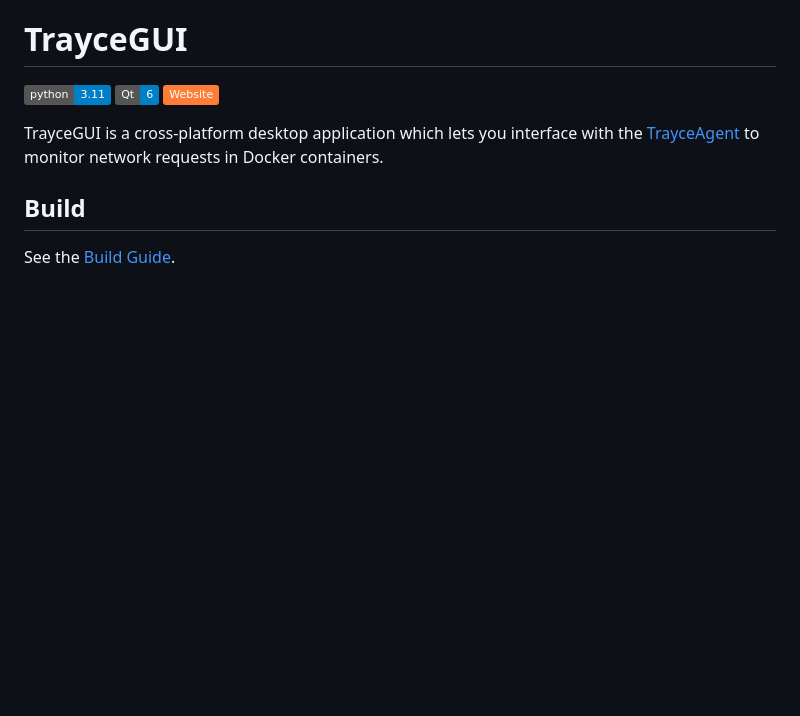
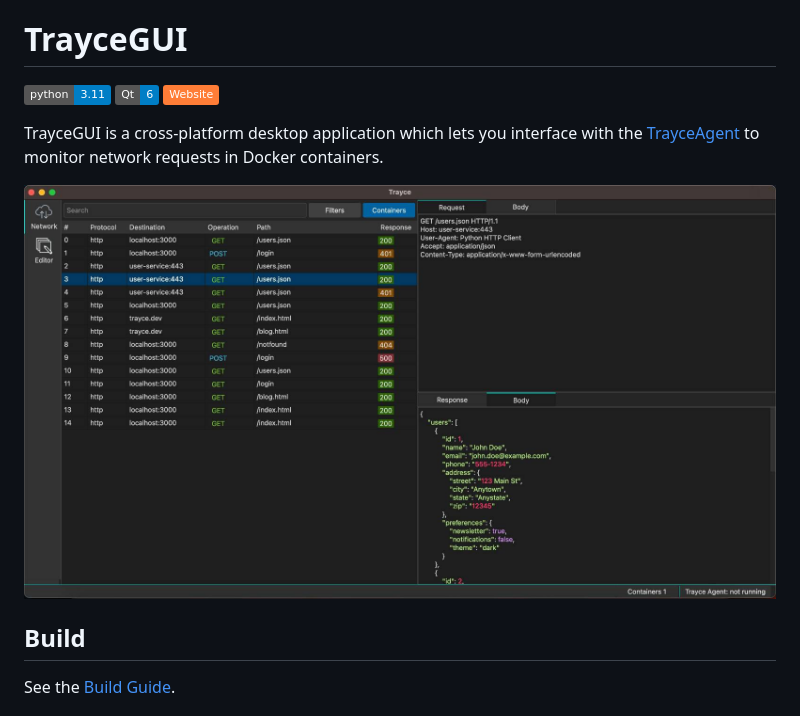
Before and after one commit to evanrolfe/trayce_gui, a Markdown page: README.md, the part around the change. Rendered like a GitHub page; pictures changed too: screenshot.jpg (added); badges without logos; blank space fills up the shorter version.

Commit message:
screenshot

```diff
--- a/README.md
+++ b/README.md
@@ -2,6 +2,8 @@
 ![](https://img.shields.io/badge/python-3.11-blue) ![](https://img.shields.io/badge/Qt-6-blue) [![Pntest.io](https://img.shields.io/badge/Website-orange)](https://trayce.dev/)
 
 TrayceGUI is a cross-platform desktop application which lets you interface with the [TrayceAgent](https://github.com/evanrolfe/trayce_agent/) to monitor network requests in Docker containers.
+
+![](https://github.com/evanrolfe/trayce_gui/blob/main/screenshot.jpg)
 
 ## Build
 
```
